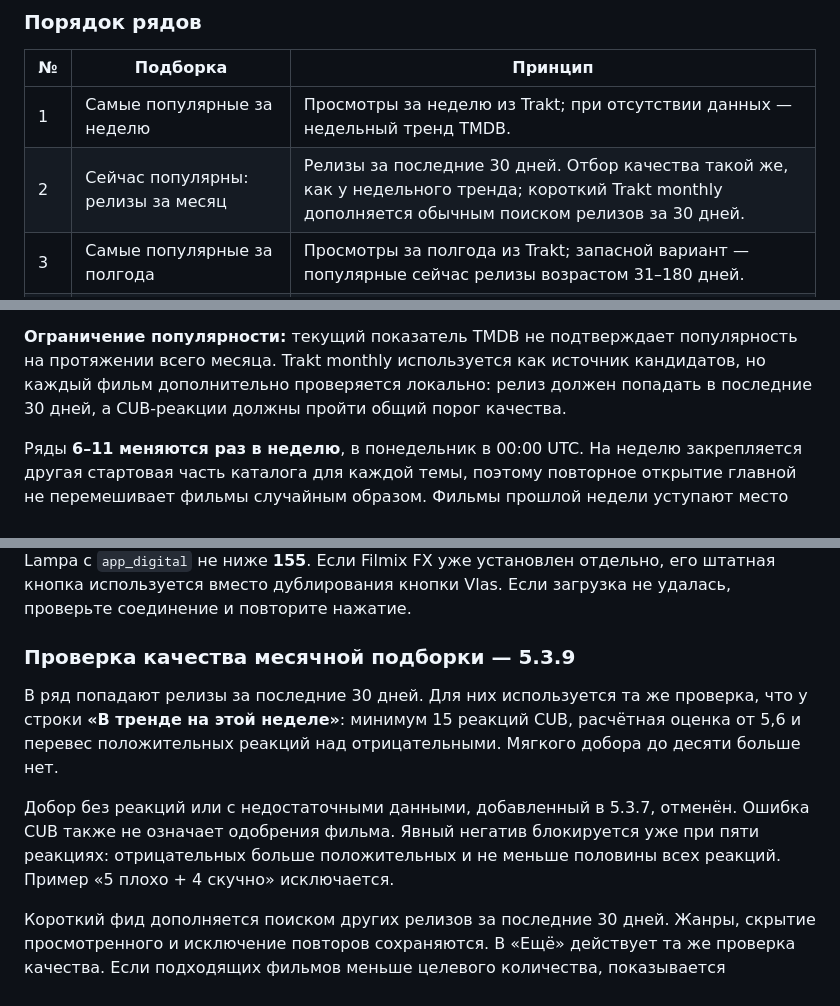
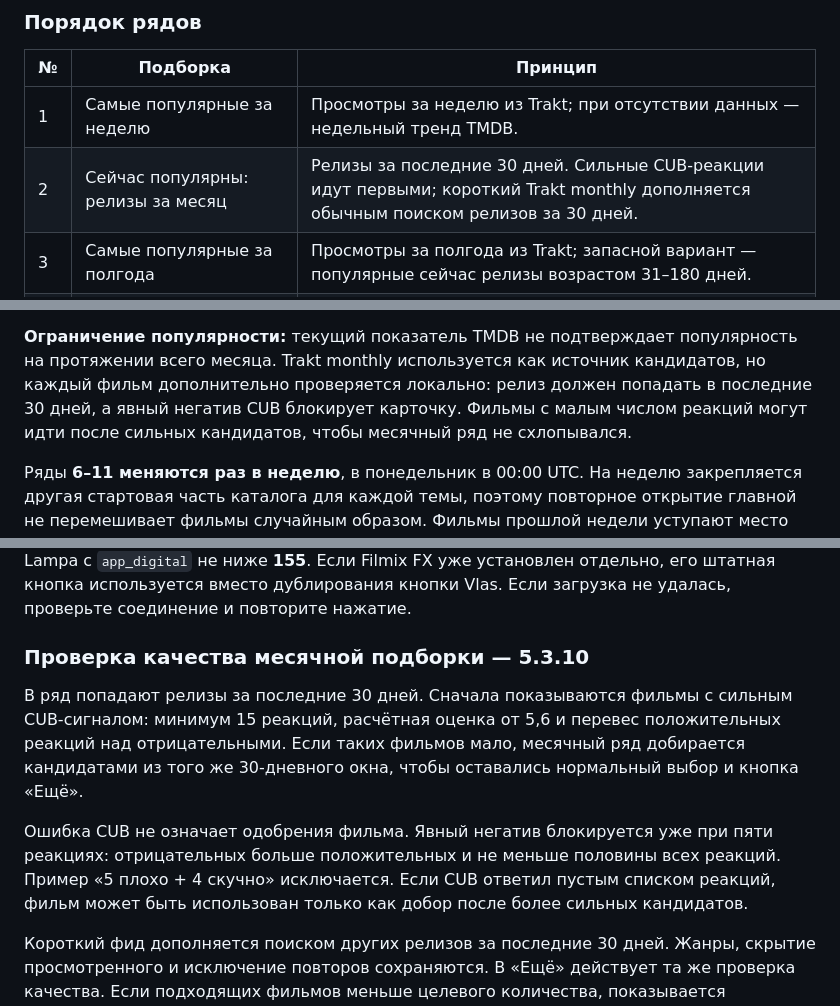
Before and after one commit to Platinumax/Platinumax.github.io, a Markdown page: README.md, 3 parts joined by grey strips. GitHub-like rendering.

Commit message:
Docs/tests for Vlas 5.3.10 monthly releases

```diff
--- a/README.md
+++ b/README.md
@@ -39,7 +39,7 @@ Filmix не требуется. Плагин написан на JavaScript с
 | № | Подборка | Принцип |
 | --- | --- | --- |
 | 1 | Самые популярные за неделю | Просмотры за неделю из Trakt; при отсутствии данных — недельный тренд TMDB. |
-| 2 | Сейчас популярны: релизы за месяц | Релизы за последние 30 дней. Отбор качества такой же, как у недельного тренда; короткий Trakt monthly дополняется обычным поиском релизов за 30 дней. |
+| 2 | Сейчас популярны: релизы за месяц | Релизы за последние 30 дней. Сильные CUB-реакции идут первыми; короткий Trakt monthly дополняется обычным поиском релизов за 30 дней. |
 | 3 | Самые популярные за полгода | Просмотры за полгода из Trakt; запасной вариант — популярные сейчас релизы возрастом 31–180 дней. |
 | 4 | Самые популярные за год | Просмотры за год из Trakt; запасной вариант — популярные сейчас релизы возрастом 181–365 дней. |
 | 5 | Новые фильмы, которые оценили зрители | Фильмы текущего года; с даты релиза прошло хотя бы 14 дней. |
@@ -61,8 +61,9 @@ Filmix не требуется. Плагин написан на JavaScript с
 **Ограничение популярности:** текущий показатель TMDB не подтверждает
 популярность на протяжении всего месяца. Trakt monthly используется как
 источник кандидатов, но каждый фильм дополнительно проверяется локально:
-релиз должен попадать в последние 30 дней, а CUB-реакции должны пройти общий
-порог качества.
+релиз должен попадать в последние 30 дней, а явный негатив CUB блокирует
+карточку. Фильмы с малым числом реакций могут идти после сильных кандидатов,
+чтобы месячный ряд не схлопывался.
 
 Ряды **6–11 меняются раз в неделю**, в понедельник в 00:00 UTC. На неделю
 закрепляется другая стартовая часть каталога для каждой темы, поэтому
@@ -191,17 +192,19 @@ Filmix FX — **сторонний плагин и сервис**. Доступ
 дублирования кнопки Vlas. Если загрузка не удалась, проверьте соединение и
 повторите нажатие.
 
-### Проверка качества месячной подборки — 5.3.9
+### Проверка качества месячной подборки — 5.3.10
 
-В ряд попадают релизы за последние 30 дней. Для них используется та же проверка,
-что у строки **«В тренде на этой неделе»**: минимум 15 реакций CUB, расчётная
-оценка от 5,6 и перевес положительных реакций над отрицательными. Мягкого
-добора до десяти больше нет.
+В ряд попадают релизы за последние 30 дней. Сначала показываются фильмы с
+сильным CUB-сигналом: минимум 15 реакций, расчётная оценка от 5,6 и перевес
+положительных реакций над отрицательными. Если таких фильмов мало, месячный
+ряд добирается кандидатами из того же 30-дневного окна, чтобы оставались
+нормальный выбор и кнопка «Ещё».
 
-Добор без реакций или с недостаточными данными, добавленный в 5.3.7, отменён.
-Ошибка CUB также не означает одобрения фильма. Явный негатив блокируется уже
-при пяти реакциях: отрицательных больше положительных и не меньше половины
-всех реакций. Пример «5 плохо + 4 скучно» исключается.
+Ошибка CUB не означает одобрения фильма. Явный негатив блокируется уже при
+пяти реакциях: отрицательных больше положительных и не меньше половины всех
+реакций. Пример «5 плохо + 4 скучно» исключается. Если CUB ответил пустым
+списком реакций, фильм может быть использован только как добор после более
+сильных кандидатов.
 
 Короткий фид дополняется поиском других релизов за последние 30 дней. Жанры,
 скрытие просмотренного и исключение повторов сохраняются. В «Ещё» действует
```
